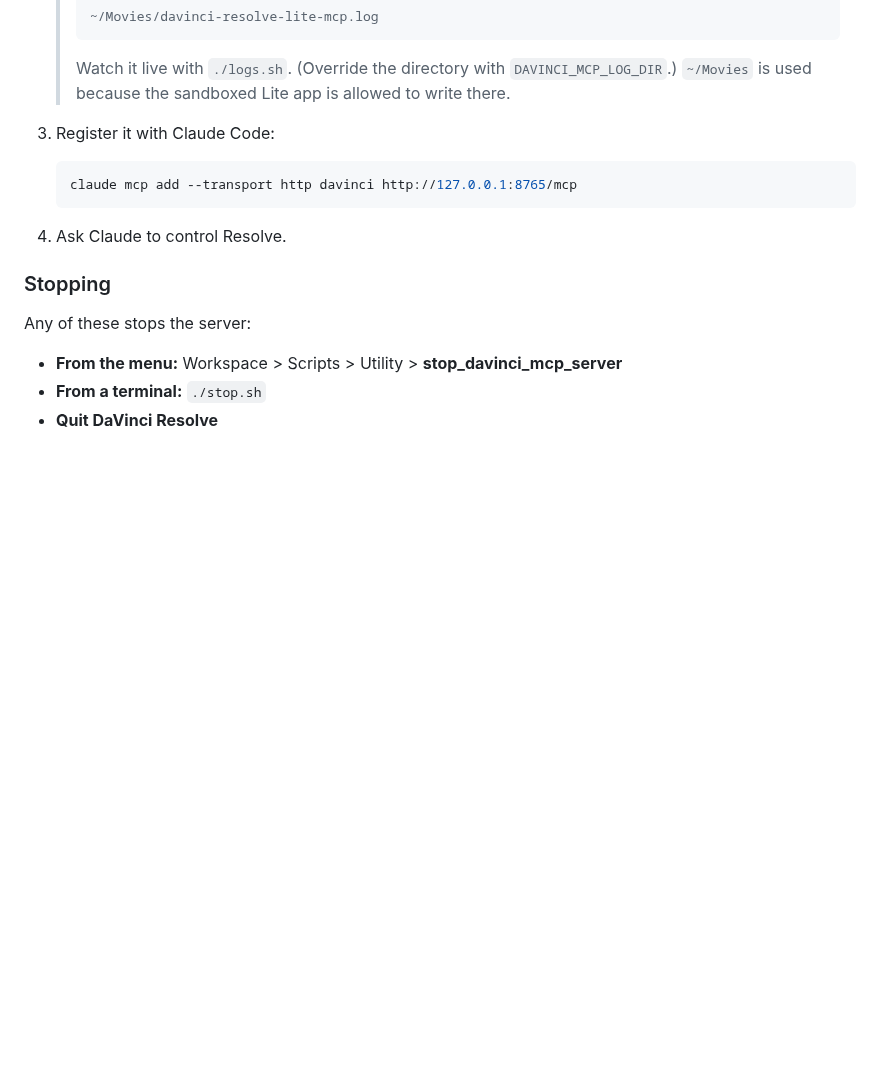
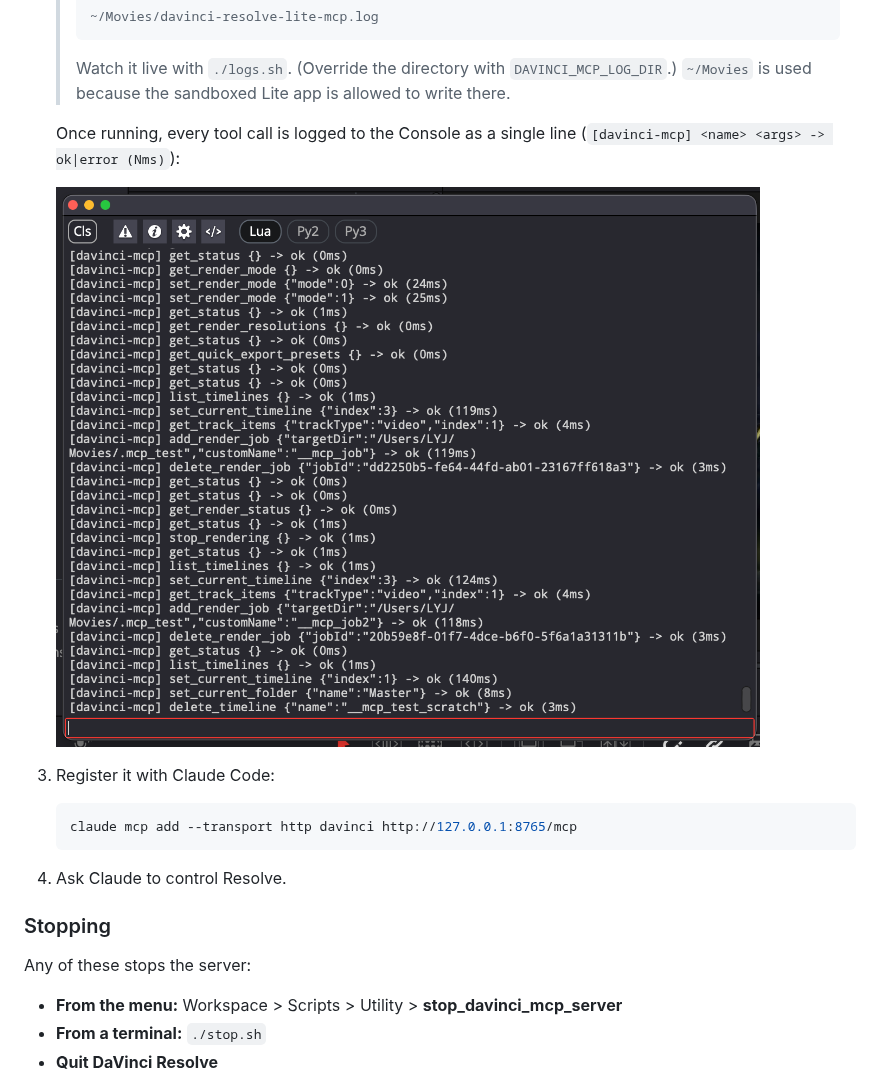
Before and after one commit to 2sem/davinci-resolve-lite-mcp, a Markdown page: README.md, the part around one of its changes. GitHub-like rendering; pictures changed too: docs/images/console.png (added); blank space fills up the shorter version.

Commit message:
docs: add start-guide screenshots (Scripts menu + Console log)
Co-Authored-By: Claude Opus 4.8 <noreply@anthropic.com>

```diff
--- a/README.md
+++ b/README.md
@@ -94,6 +97,11 @@ The Lite container path is detected automatically.
    > Watch it live with `./logs.sh`. (Override the directory with
    > `DAVINCI_MCP_LOG_DIR`.) `~/Movies` is used because the sandboxed Lite app
    > is allowed to write there.
+
+   Once running, every tool call is logged to the Console as a single line
+   (`[davinci-mcp] <name> <args> -> ok|error (Nms)`):
+
+   ![Resolve Console showing per-command davinci-mcp log lines](docs/images/console.png)
 
 3. Register it with Claude Code:
 
```
Also changed, not shown: other parts of README.md (+3 -0 lines), docs/images/menu.png (added).
